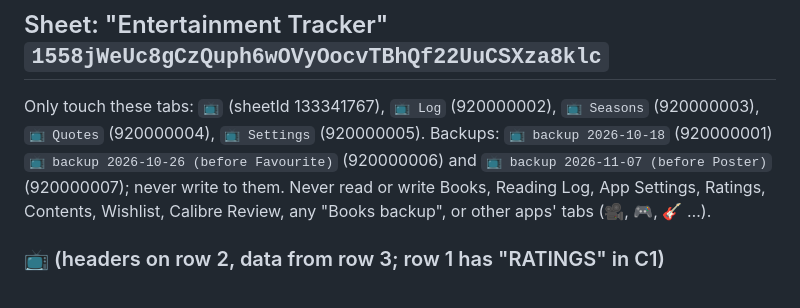
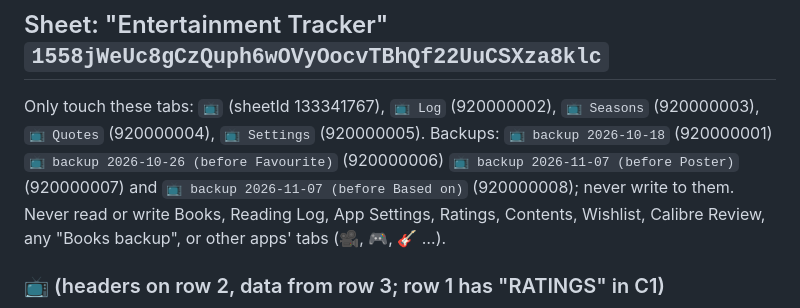
Before and after one commit to jcm-book-library/tv-tracker, a Markdown page: CLAUDE.md, the part around the change. GitHub-like rendering.

Commit message:
Record the Based on backup tab in the notes
Claude-Session: https://claude.ai/code/session_01TZjmQK2CLcyAKiFQopH4Nz

```diff
--- a/CLAUDE.md
+++ b/CLAUDE.md
@@ -10,7 +10,7 @@ Model use: see "Using models" in the house rules. In this repo, TVmaze episode-c
 ## Sheet: "Entertainment Tracker" `1558jWeUc8gCzQuph6wOVyOocvTBhQf22UuCSXza8klc`
 
 Only touch these tabs: `📺` (sheetId 133341767), `📺 Log` (920000002), `📺 Seasons` (920000003),
-`📺 Quotes` (920000004), `📺 Settings` (920000005). Backups: `📺 backup 2026-10-18` (920000001) `📺 backup 2026-10-26 (before Favourite)` (920000006) and `📺 backup 2026-11-07 (before Poster)` (920000007); never write to them.
+`📺 Quotes` (920000004), `📺 Settings` (920000005). Backups: `📺 backup 2026-10-18` (920000001) `📺 backup 2026-10-26 (before Favourite)` (920000006) `📺 backup 2026-11-07 (before Poster)` (920000007) and `📺 backup 2026-11-07 (before Based on)` (920000008); never write to them.
 Never read or write Books, Reading Log, App Settings, Ratings, Contents, Wishlist, Calibre Review, any "Books backup",
 or other apps' tabs (🎥, 🎮, 🎸 …).
 
```
